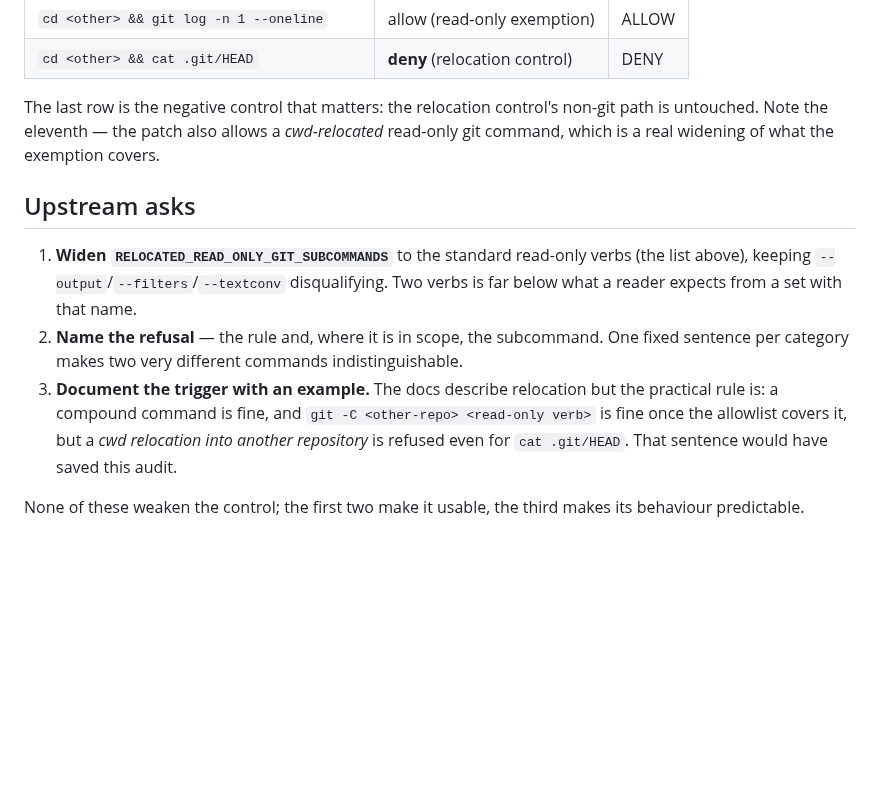
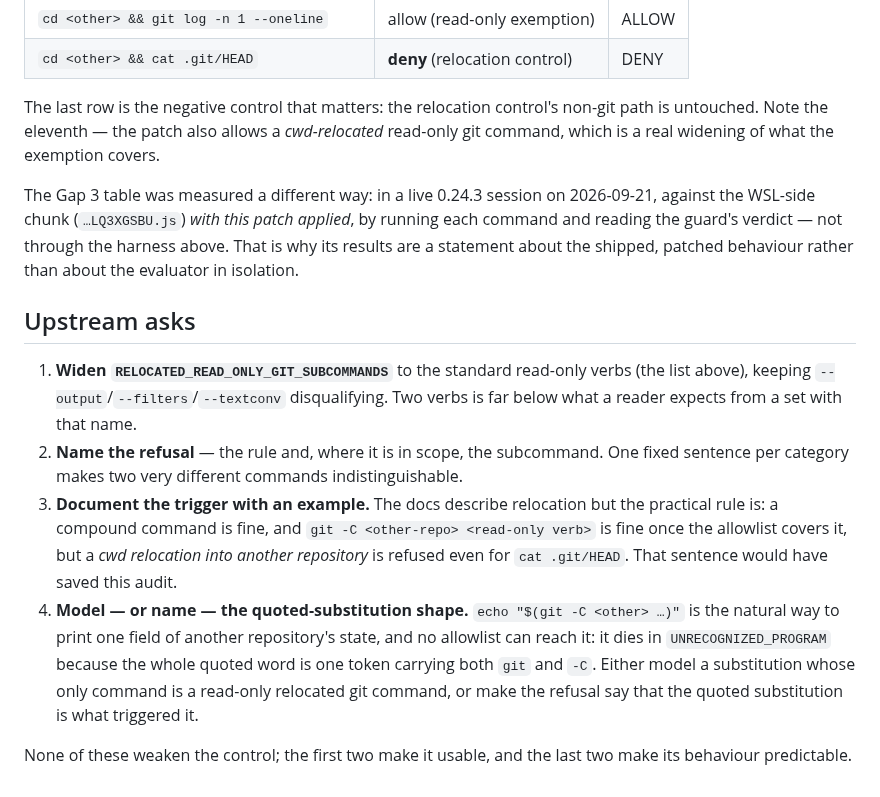
Before and after one commit to waynegault/ubuntu-console, a Markdown page: docs/qwen-shell-guard-audit.md, the part around one of its changes. GitHub-like rendering; blank space fills up the shorter version.

```diff
--- a/docs/qwen-shell-guard-audit.md
+++ b/docs/qwen-shell-guard-audit.md
@@ -135,6 +175,12 @@ The last row is the negative control that matters: the relocation control's non-
 path is untouched. Note the eleventh — the patch also allows a *cwd-relocated*
 read-only git command, which is a real widening of what the exemption covers.
 
+The Gap 3 table was measured a different way: in a live 0.24.3 session on 2026-09-21,
+against the WSL-side chunk (`…LQ3XGSBU.js`) *with this patch applied*, by running each
+command and reading the guard's verdict — not through the harness above. That is why its
+results are a statement about the shipped, patched behaviour rather than about the
+evaluator in isolation.
+
 ## Upstream asks
 
 1. **Widen `RELOCATED_READ_ONLY_GIT_SUBCOMMANDS`** to the standard read-only verbs
@@ -147,6 +193,12 @@ read-only git command, which is a real widening of what the exemption covers.
    verb>` is fine once the allowlist covers it, but a *cwd relocation into another
    repository* is refused even for `cat .git/HEAD`. That sentence would have saved
    this audit.
+4. **Model — or name — the quoted-substitution shape.** `echo "$(git -C <other> …)"` is
+   the natural way to print one field of another repository's state, and no allowlist
+   can reach it: it dies in `UNRECOGNIZED_PROGRAM` because the whole quoted word is one
+   token carrying both `git` and `-C`. Either model a substitution whose only command is
+   a read-only relocated git command, or make the refusal say that the quoted
+   substitution is what triggered it.
 
-None of these weaken the control; the first two make it usable, the third makes its
-behaviour predictable.
+None of these weaken the control; the first two make it usable, and the last two make
+its behaviour predictable.
```
Also changed, not shown: other parts of docs/qwen-shell-guard-audit.md (+40 -0 lines).
